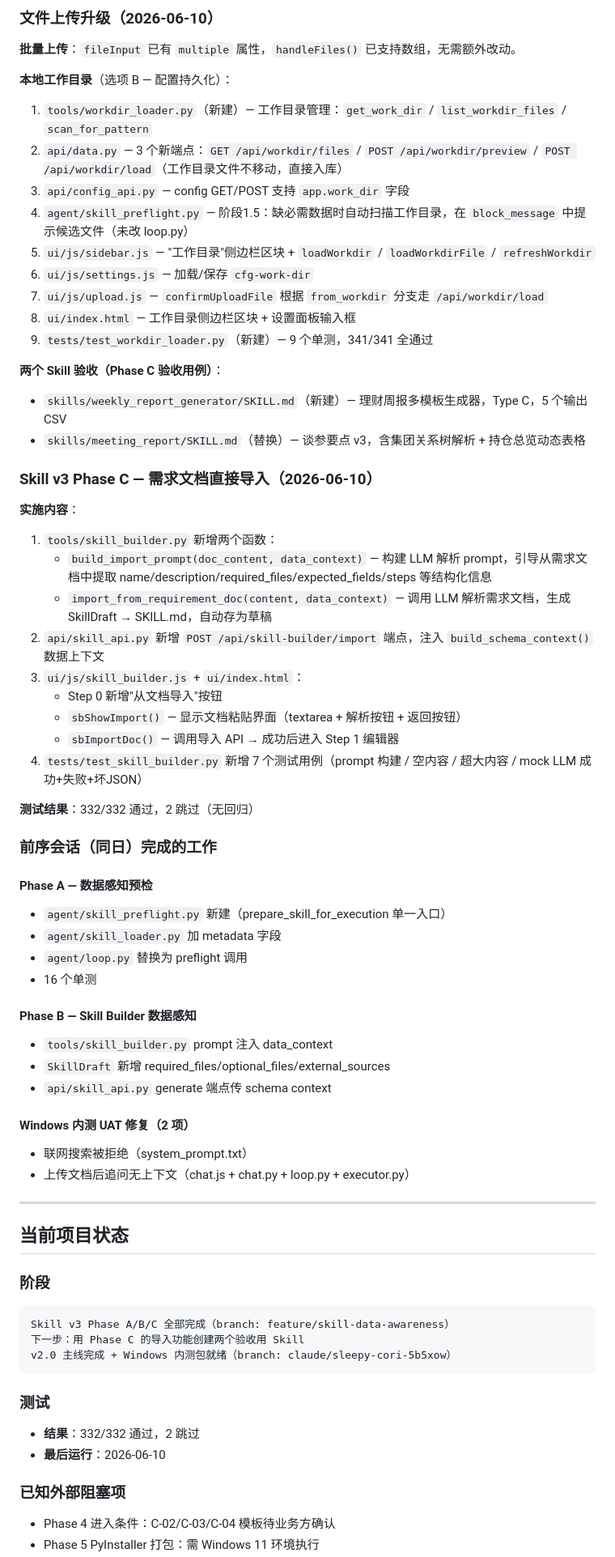
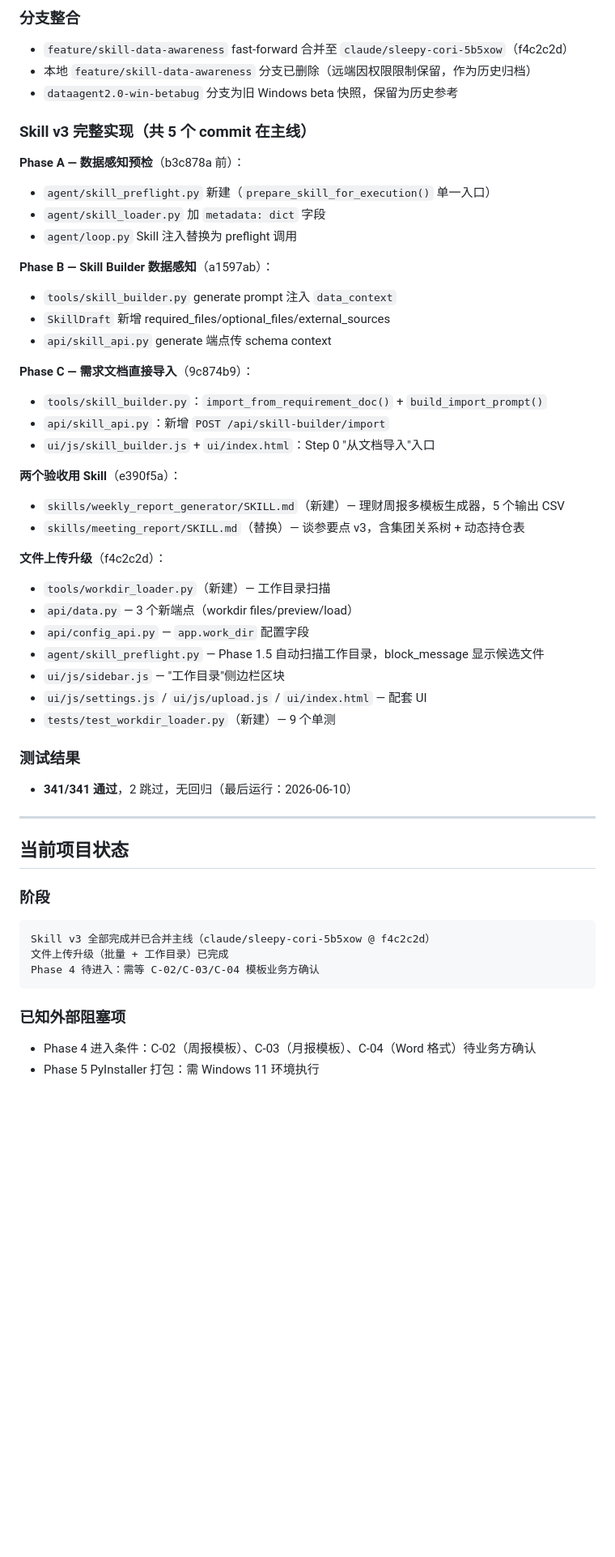
Before and after one commit to pangchaichai/DataAgent, a Markdown page: HANDOFF.md, the part around one of its changes. Shown at 81% size. Rendered like a GitHub page; blank space fills up the shorter version.

Commit message:
docs: sync version records after feature/skill-data-awareness merge
- HANDOFF.md: update branch → claude/sleepy-cori-5b5xow @ f4c2c2d,
  document all Skill v3 + workdir work, next steps list
- PROGRESS.md: mark weekly_report_generator + meeting_report v3 complete
- CLAUDE.md: add v3.0 Skill-C / Skills / v2.2 Upload to version history

https://claude.ai/code/session_01G5YkMwYfdfwjuMdk7Jr1bm

````diff
--- a/HANDOFF.md
+++ b/HANDOFF.md
@@ -18,54 +18,40 @@
 
-### 文件上传升级（2026-06-10）
+### 分支整合
+- `feature/skill-data-awareness` fast-forward 合并至 `claude/sleepy-cori-5b5xow`（f4c2c2d）
+- 本地 `feature/skill-data-awareness` 分支已删除（远端因权限限制保留，作为历史归档）
+- `dataagent2.0-win-betabug` 分支为旧 Windows beta 快照，保留为历史参考
 
-**批量上传**：`fileInput` 已有 `multiple` 属性，`handleFiles()` 已支持数组，无需额外改动。
+### Skill v3 完整实现（共 5 个 commit 在主线）
+**Phase A — 数据感知预检**（b3c878a 前）：
+- `agent/skill_preflight.py` 新建（`prepare_skill_for_execution()` 单一入口）
+- `agent/skill_loader.py` 加 `metadata: dict` 字段
+- `agent/loop.py` Skill 注入替换为 preflight 调用
 
-**本地工作目录**（选项 B — 配置持久化）：
-1. `tools/workdir_loader.py`（新建）— 工作目录管理：`get_work_dir` / `list_workdir_files` / `scan_for_pattern`
-2. `api/data.py` — 3 个新端点：`GET /api/workdir/files` / `POST /api/workdir/preview` / `POST /api/workdir/load`（工作目录文件不移动，直接入库）
-3. `api/config_api.py` — config GET/POST 支持 `app.work_dir` 字段
-4. `agent/skill_preflight.py` — 阶段1.5：缺必需数据时自动扫描工作目录，在 `block_message` 中提示候选文件（未改 loop.py）
-5. `ui/js/sidebar.js` — "工作目录"侧边栏区块 + `loadWorkdir` / `loadWorkdirFile` / `refreshWorkdir`
-6. `ui/js/settings.js` — 加载/保存 `cfg-work-dir`
-7. `ui/js/upload.js` — `confirmUploadFile` 根据 `from_workdir` 分支走 `/api/workdir/load`
-8. `ui/index.html` — 工作目录侧边栏区块 + 设置面板输入框
-9. `tests/test_workdir_loader.py`（新建）— 9 个单测，341/341 全通过
-
-**两个 Skill 验收（Phase C 验收用例）**：
-- `skills/weekly_report_generator/SKILL.md`（新建）— 理财周报多模板生成器，Type C，5 个输出 CSV
-- `skills/meeting_report/SKILL.md`（替换）— 谈参要点 v3，含集团关系树解析 + 持仓总览动态表格
-
-### Skill v3 Phase C — 需求文档直接导入（2026-06-10）
-
-**实施内容**：
-1. `tools/skill_builder.py` 新增两个函数：
-   - `build_import_prompt(doc_content, data_context)` — 构建 LLM 解析 prompt，引导从需求文档中提取 name/description/required_files/expected_fields/steps 等结构化信息
-   - `import_from_requirement_doc(content, data_context)` — 调用 LLM 解析需求文档，生成 SkillDraft → SKILL.md，自动存为草稿
-2. `api/skill_api.py` 新增 `POST /api/skill-builder/import` 端点，注入 `build_schema_context()` 数据上下文
-3. `ui/js/skill_builder.js` + `ui/index.html`：
-   - Step 0 新增"从文档导入"按钮
-   - `sbShowImport()` — 显示文档粘贴界面（textarea + 解析按钮 + 返回按钮）
-   - `sbImportDoc()` — 调用导入 API → 成功后进入 Step 1 编辑器
-4. `tests/test_skill_builder.py` 新增 7 个测试用例（prompt 构建 / 空内容 / 超大内容 / mock LLM 成功+失败+坏JSON）
-
-**测试结果**：332/332 通过，2 跳过（无回归）
-
-### 前序会话（同日）完成的工作
-
-#### Phase A — 数据感知预检
-- `agent/skill_preflight.py` 新建（prepare_skill_for_execution 单一入口）
-- `agent/skill_loader.py` 加 metadata 字段
-- `agent/loop.py` 替换为 preflight 调用
-- 16 个单测
-
-#### Phase B — Skill Builder 数据感知
-- `tools/skill_builder.py` prompt 注入 data_context
+**Phase B — Skill Builder 数据感知**（a1597ab）：
+- `tools/skill_builder.py` generate prompt 注入 `data_context`
 - `SkillDraft` 新增 required_files/optional_files/external_sources
 - `api/skill_api.py` generate 端点传 schema context
 
-#### Windows 内测 UAT 修复（2 项）
-- 联网搜索被拒绝（system_prompt.txt）
-- 上传文档后追问无上下文（chat.js + chat.py + loop.py + executor.py）
+**Phase C — 需求文档直接导入**（9c874b9）：
+- `tools/skill_builder.py`：`import_from_requirement_doc()` + `build_import_prompt()`
+- `api/skill_api.py`：新增 `POST /api/skill-builder/import`
+- `ui/js/skill_builder.js` + `ui/index.html`：Step 0 "从文档导入"入口
+
+**两个验收用 Skill**（e390f5a）：
+- `skills/weekly_report_generator/SKILL.md`（新建）— 理财周报多模板生成器，5 个输出 CSV
+- `skills/meeting_report/SKILL.md`（替换）— 谈参要点 v3，含集团关系树 + 动态持仓表
+
+**文件上传升级**（f4c2c2d）：
+- `tools/workdir_loader.py`（新建）— 工作目录扫描
+- `api/data.py` — 3 个新端点（workdir files/preview/load）
+- `api/config_api.py` — `app.work_dir` 配置字段
+- `agent/skill_preflight.py` — Phase 1.5 自动扫描工作目录，block_message 显示候选文件
+- `ui/js/sidebar.js` — "工作目录"侧边栏区块
+- `ui/js/settings.js` / `ui/js/upload.js` / `ui/index.html` — 配套 UI
+- `tests/test_workdir_loader.py`（新建）— 9 个单测
+
+### 测试结果
+- **341/341 通过**，2 跳过，无回归（最后运行：2026-06-10）
 
 ---
 
@@ -73,15 +59,11 @@
 
 ### 阶段
 ```
-Skill v3 Phase A/B/C 全部完成（branch: feature/skill-data-awareness）
-下一步：用 Phase C 的导入功能创建两个验收用 Skill
-v2.0 主线完成 + Windows 内测包就绪（branch: claude/sleepy-cori-5b5xow）
+Skill v3 全部完成并已合并主线（claude/sleepy-cori-5b5xow @ f4c2c2d）
+文件上传升级（批量 + 工作目录）已完成
+Phase 4 待进入：需等 C-02/C-03/C-04 模板业务方确认
 ```
 
-### 测试
-- **结果**：332/332 通过，2 跳过
-- **最后运行**：2026-06-10
-
 ### 已知外部阻塞项
-- Phase 4 进入条件：C-02/C-03/C-04 模板待业务方确认
+- Phase 4 进入条件：C-02（周报模板）、C-03（月报模板）、C-04（Word 格式）待业务方确认
 - Phase 5 PyInstaller 打包：需 Windows 11 环境执行
````
Also changed, not shown: other parts of HANDOFF.md (+24 -19 lines), CLAUDE.md (+3 -0 lines), PROGRESS.md (+3 -3 lines).
